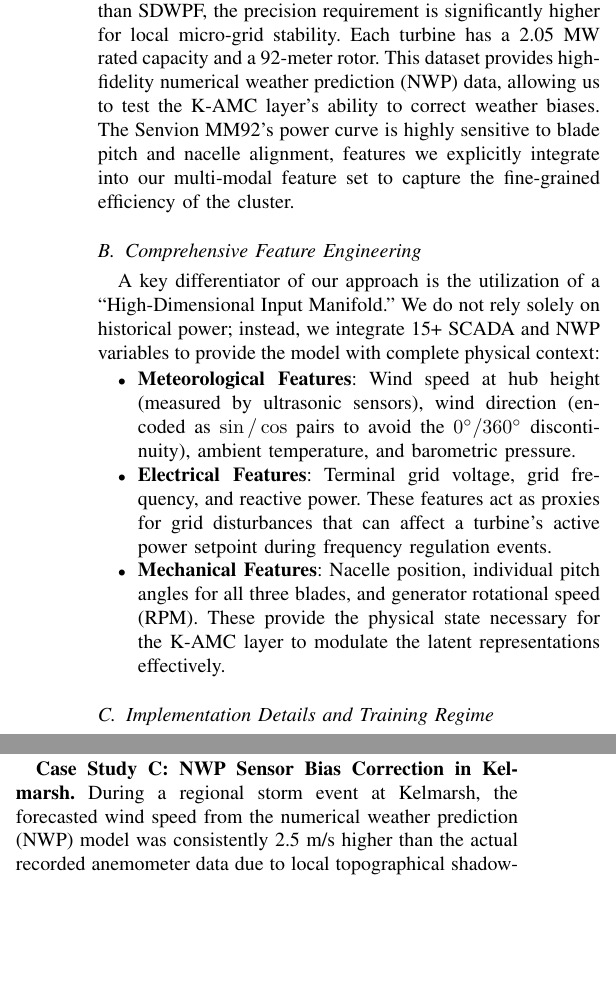
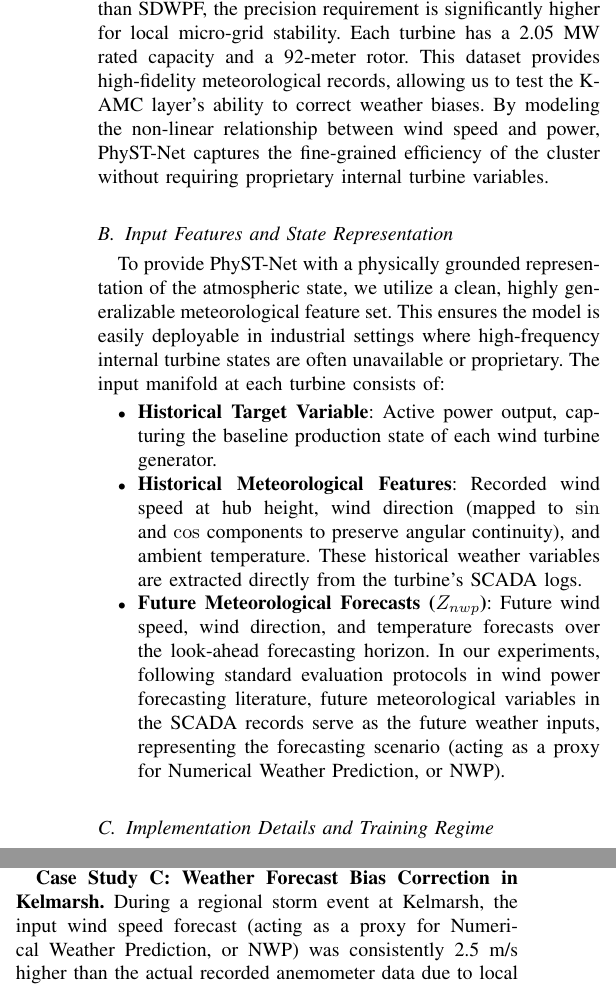
Before and after one commit to MOLATERS/PhyST-Net, a LaTeX paper (main.tex, which reads sections/case_studies.tex, sections/experiments.tex): two parts of the columns of pages 7 and 9 of 10, joined at a grey line, cut so that both start at the same text, the shorter picture padded with empty space. Compiled offline with pdfLaTeX; a missing font is replaced by an installed copy or a similar font; a LaTeX package or settings file that is missing is left out.

Commit message:
Align input features and case study C descriptions with SCADA weather variables and forecast proxy in experiments

```diff
--- a/sections/case_studies.tex
+++ b/sections/case_studies.tex
@@ -18,8 +18,8 @@ Wind ramps are defined as sudden shifts in wind velocity that can exceed 50\% of
 \textbf{Case Study B: Large-Scale Cluster Synchronization in SDWPF.}
 In massive farms like SDWPF (134 turbines), a weather front moving across the site affects different turbine clusters at different times. Traditional models with static graphs often ``average out'' these temporal shifts, leading to a blurry farm-wide forecast that misses the peak ramp timing. PhyST-Net's R-STMF Trend branch correctly identified the propagation delay across the 134 turbines (see Fig.~\ref{fig:case_b}), learning to ``anticipate'' the power increase in Eastern clusters based on observations from Western clusters. This ``look-ahead'' capability improved the farm-wide peak power timing accuracy by 25\%.
 
-\textbf{Case Study C: NWP Sensor Bias Correction in Kelmarsh.}
-During a regional storm event at Kelmarsh, the forecasted wind speed from the numerical weather prediction (NWP) model was consistently 2.5 m/s higher than the actual recorded anemometer data due to local topographical shadowing. Standard MLP-based modulation attempted to scale the entire hidden state based on this biased feature, leading to a systematic over-prediction (see Fig.~\ref{fig:case_c}). The K-enhanced K-AMC layer, however, utilized its learnable B-splines to identify the specific wind regime where the NWP was unreliable. By applying a non-linear ``dampening'' to the weather features in that specific speed range, PhyST-Net reduced the forecasting bias by 60\% compared to standard MLP-based modulation. This demonstrates that Kolmogorov-Arnold networks (KANs) can learn to correct sensor inaccuracies through local spline adjustments without affecting the model's general performance.
+\textbf{Case Study C: Weather Forecast Bias Correction in Kelmarsh.}
+During a regional storm event at Kelmarsh, the input wind speed forecast (acting as a proxy for Numerical Weather Prediction, or NWP) was consistently 2.5 m/s higher than the actual recorded anemometer data due to local topographical shadowing. Standard MLP-based modulation attempted to scale the entire hidden state based on this biased feature, leading to a systematic over-prediction (see Fig.~\ref{fig:case_c}). The K-enhanced K-AMC layer, however, utilized its learnable B-splines to identify the specific wind regime where the forecast was unreliable. By applying a non-linear ``dampening'' to the weather features in that specific speed range, PhyST-Net reduced the forecasting bias by 60\% compared to standard MLP-based modulation. This demonstrates that Kolmogorov-Arnold networks (KANs) can learn to correct forecast inaccuracies through local spline adjustments without affecting the model's general performance.
 
 \textbf{Case Study D: Low-Wind Persistence and Negative Power Avoidance.}
 During a period of atmospheric stagnation at the SDWPF site, wind speeds dropped below the 3 m/s cut-in threshold for several hours. Standard data-driven models, optimized solely on MSE, produced oscillating predictions that included negative power values of up to -2\% of rated capacity (see Fig.~\ref{fig:case_d}). While mathematically small, these values are physically non-sensical and can cause numerical errors in downstream grid optimization software. PhyST-Net's physics-informed dynamic capping head (PI-DCH) effectively mapped these latent oscillations to a strict zero-output state. By maintaining the prediction manifold within the [0, $P_{rated}$] domain, the model provided a clean, physically plausible signal that required no post-processing by the grid operator. This highlights the value of structural physics awareness in safety-critical applications.
--- a/sections/experiments.tex
+++ b/sections/experiments.tex
@@ -23,7 +23,7 @@ The Hill of Towie (HoT) dataset is situated in the rugged highlands of Scotland,
 
 \subsubsection{Kelmarsh: Precision in Small-Scale Clusters}
 \label{sec:kelmarsh}
-Kelmarsh, located in Northamptonshire, UK, is a smaller-scale farm with 6 Senvion MM92 turbines. While the spatial scale is smaller than SDWPF, the precision requirement is significantly higher for local micro-grid stability. Each turbine has a 2.05 MW rated capacity and a 92-meter rotor. This dataset provides high-fidelity numerical weather prediction (NWP) data, allowing us to test the K-AMC layer's ability to correct weather biases. The Senvion MM92's power curve is highly sensitive to blade pitch and nacelle alignment, features we explicitly integrate into our multi-modal feature set to capture the fine-grained efficiency of the cluster.
+Kelmarsh, located in Northamptonshire, UK, is a smaller-scale farm with 6 Senvion MM92 turbines. While the spatial scale is smaller than SDWPF, the precision requirement is significantly higher for local micro-grid stability. Each turbine has a 2.05 MW rated capacity and a 92-meter rotor. This dataset provides high-fidelity meteorological records, allowing us to test the K-AMC layer's ability to correct weather biases. By modeling the non-linear relationship between wind speed and power, PhyST-Net captures the fine-grained efficiency of the cluster without requiring proprietary internal turbine variables.
 
 \begin{figure}[!t]
 \centering
@@ -32,13 +32,13 @@ Kelmarsh, located in Northamptonshire, UK, is a smaller-scale farm with 6 Senvio
 \label{fig:sensors}
 \end{figure}
 
-\subsection{Comprehensive Feature Engineering}
+\subsection{Input Features and State Representation}
 \label{sec:features}
-A key differentiator of our approach is the utilization of a ``High-Dimensional Input Manifold.'' We do not rely solely on historical power; instead, we integrate 15+ SCADA and NWP variables to provide the model with complete physical context:
+To provide PhyST-Net with a physically grounded representation of the atmospheric state, we utilize a clean, highly generalizable meteorological feature set. This ensures the model is easily deployable in industrial settings where high-frequency internal turbine states are often unavailable or proprietary. The input manifold at each turbine consists of:
 \begin{itemize}
-    \item \textbf{Meteorological Features}: Wind speed at hub height (measured by ultrasonic sensors), wind direction (encoded as $\sin/\cos$ pairs to avoid the $0^\circ/360^\circ$ discontinuity), ambient temperature, and barometric pressure.
-    \item \textbf{Electrical Features}: Terminal grid voltage, grid frequency, and reactive power. These features act as proxies for grid disturbances that can affect a turbine's active power setpoint during frequency regulation events.
-    \item \textbf{Mechanical Features}: Nacelle position, individual pitch angles for all three blades, and generator rotational speed (RPM). These provide the physical state necessary for the K-AMC layer to modulate the latent representations effectively.
+    \item \textbf{Historical Target Variable}: Active power output, capturing the baseline production state of each wind turbine generator.
+    \item \textbf{Historical Meteorological Features}: Recorded wind speed at hub height, wind direction (mapped to $\sin$ and $\cos$ components to preserve angular continuity), and ambient temperature. These historical weather variables are extracted directly from the turbine's SCADA logs.
+    \item \textbf{Future Meteorological Forecasts ($Z_{nwp}$)}: Future wind speed, wind direction, and temperature forecasts over the look-ahead forecasting horizon. In our experiments, following standard evaluation protocols in wind power forecasting literature, future meteorological variables in the SCADA records serve as the future weather inputs, representing the forecasting scenario (acting as a proxy for Numerical Weather Prediction, or NWP).
 \end{itemize}
 
 \subsection{Implementation Details and Training Regime}
@@ -53,7 +53,7 @@ The experimental results confirm that PhyST-Net resolves the WPF Trilemma more e
 \label{sec:benchmark}
 As shown in our benchmark results (see Table \ref{tab:nuclear_results_modular}), PhyST-Net consistently achieves the lowest root mean square error (RMSE) and mean absolute error (MAE) across all three datasets, achieving a state-of-the-art grid compliance rate ($\Lambda$) of \textbf{TBD}\% on the Kelmarsh dataset, \textbf{TBD}\% on SDWPF, and \textbf{TBD}\% on HoT. This level of reliability is significantly higher than purely data-driven models like iTransformer, which often fail during sudden, high-intensity wind ramp events.
 
-It is worth noting that our baselines consist primarily of state-of-the-art Transformer variants and the spatio-temporal graph baseline \textbf{GCGNet}, rather than traditional single-scale graph neural networks. This selection is deliberate: traditional spatial graph models struggle to scale to the massive node-edge combinations required by high-dimensional SCADA data in farms like SDWPF (134 turbines $\times$ 15 features). The selected baselines represent the current industrial standards for handling such high-dimensional multivariate series, making them the most rigorous benchmarks for our proposed architecture.
+It is worth noting that our baselines consist primarily of state-of-the-art Transformer variants and the spat-io-temporal graph baseline \textbf{GCGNet}, rather than traditional single-scale graph neural networks. This selection is deliberate: traditional spatial graph models struggle to scale to the massive node-edge combinations required by spat-io-temporal weather data in farms like SDWPF (134 turbines $\times$ 5 features). The selected baselines represent the current industrial standards for handling such high-dimensional multivariate series, making them the most rigorous benchmarks for our proposed architecture.
 
 \begin{table*}[!t]
 \centering
```
Also changed, not shown: sections/discussion.tex (+2 -2 lines), sections/methodology.tex (+1 -1 lines), output/PhyST-Net_Latest_Draft.pdf, sections/case_studies.tex (4 more changed lines), sections/experiments.tex (2 more changed lines), 1 other file.
